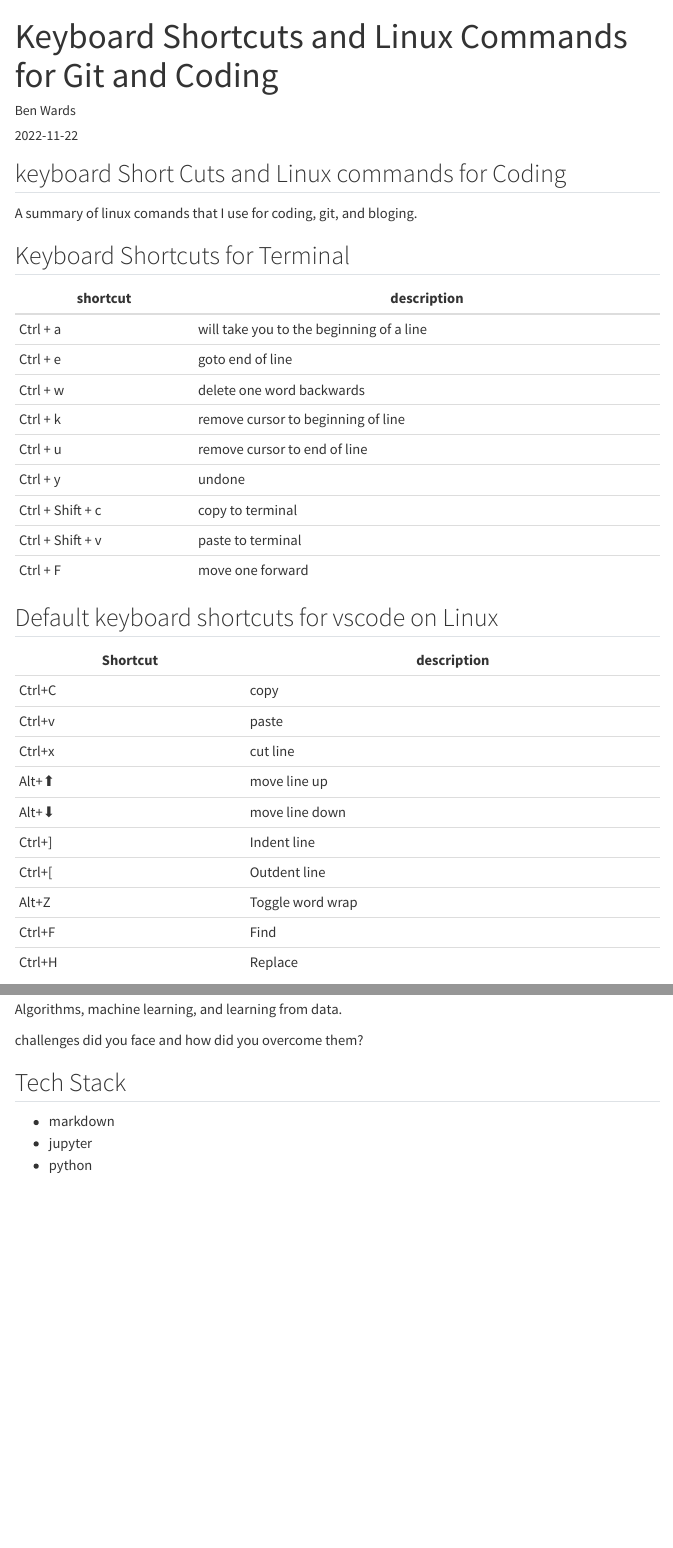
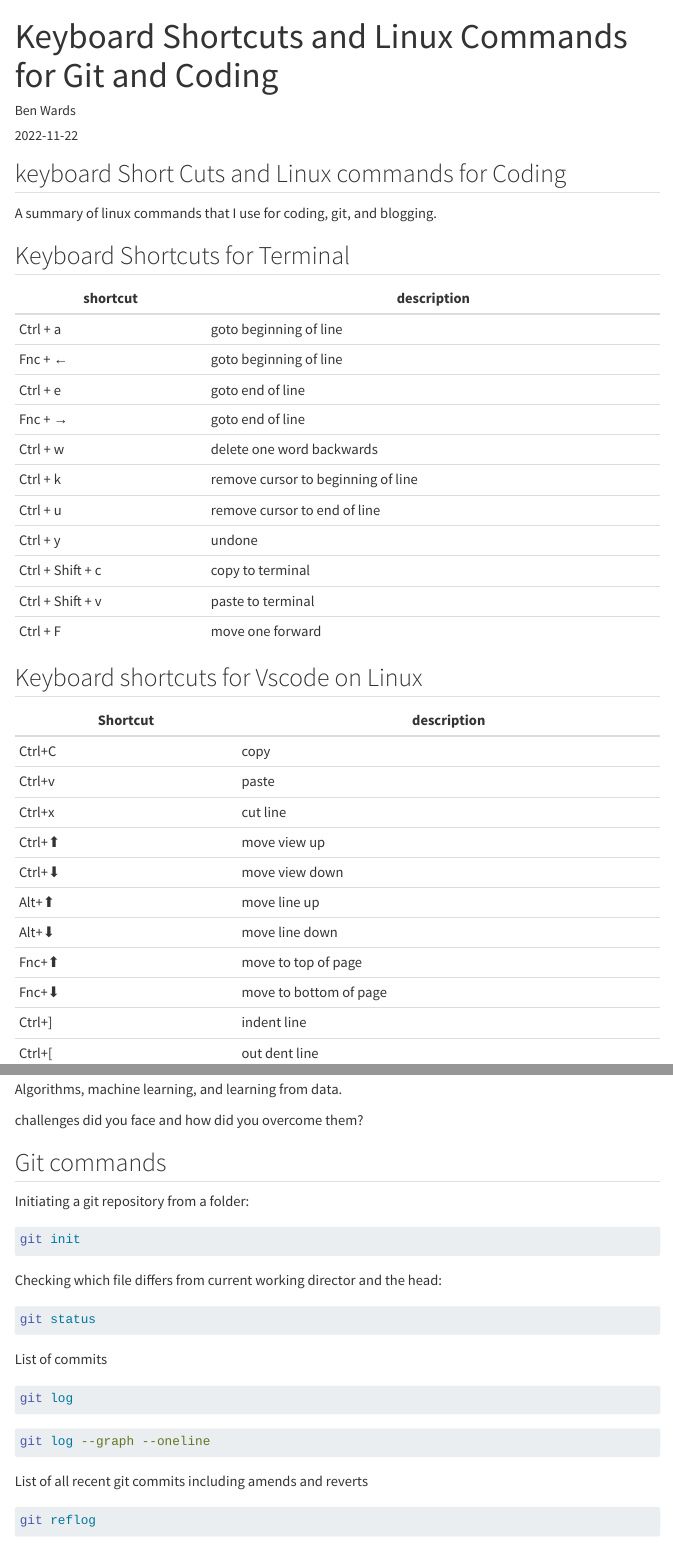
Before and after one commit to benwardswards/quartoalgoverse.github.com-, a Quarto document (posts/Linux-shortcuts/index.qmd): the page in a window 1100 px wide, from its top, and a second part further down, joined at a grey line. Rendered offline with R 4.5, knitr and Pandoc in place of Quarto, with nearby package versions; menus at the side of the page are left out.

Commit message:
added git commands

````diff
--- a/posts/Linux-shortcuts/index.qmd
+++ b/posts/Linux-shortcuts/index.qmd
@@ -4,7 +4,6 @@ author: "Ben Wards"
 date: "2022-11-22"
 categories: [Linux, Vscode,  terminal]
 image: linux.jpeg
-jupyter: python3
 format:
     html:
         toc: true
@@ -13,15 +12,17 @@ format:
 
 ## keyboard Short Cuts and Linux commands for Coding
 
-A summary of linux comands that I use for coding, git, and bloging.
+A summary of linux commands that I use for coding, git, and blogging.
 
 ## Keyboard Shortcuts for Terminal
 
 
-|  shortcut |description   |
+|  shortcut |description   | Caveats
 |---|---|
-| Ctrl + a  | will take you to the beginning of a line  |
+| Ctrl + a  | goto beginning of line  |
+| Fnc + ←| goto beginning of line|
 | Ctrl + e   | goto end of line  |
+| Fnc + →| goto end of line|
 | Ctrl + w  |  delete one word backwards |
 | Ctrl + k | remove cursor to beginning of line|
 | Ctrl + u | remove cursor to end of line|
@@ -30,17 +31,18 @@ A summary of linux comands that I use for coding, git, and bloging.
 | Ctrl + Shift + v| paste to terminal |
 | Ctrl + F| move one forward|
 
-## Default keyboard shortcuts for vscode on Linux
+## Keyboard shortcuts for Vscode on Linux
 
 | Shortcut |description   |
 |---    |---      |
 |Ctrl+C | copy |
 |Ctrl+v | paste |
 |Ctrl+x | cut line|
+|Ctrl+⬆ | move view up|
+|Ctrl+⬇ | move view down|
 |Alt+⬆  | move line up|
 |Alt+⬇  | move line down|
-|Ctrl+] | Indent line |
-|Ctrl+[ | Outdent line |
-|Alt+Z  | Toggle word wrap|
-|Ctrl+F | Find |
-|Ctrl+H | Replace |
+|Fnc+⬆  | move to top of page|
+|Fnc+⬇  | move to bottom of page|
+|Ctrl+] | indent line |
+|Ctrl+[ | out dent line |
@@ -84,3 +92,28 @@ Algorithms, machine learning, and learning from data.
 
 challenges did you face and how did you overcome them?
 
+## Git commands
+
+Initiating a git repository from a folder:
+
+```zsh
+git init
+```
+Checking which file differs from current working director and the head:
+```zsh
+git status
+```
+
+List of commits
+```zsh
+git log
+```
+```zsh
+git log --graph --oneline
+```
+
+List of all recent git commits including amends and reverts
+```zsh
+git reflog
+```
+```zsh
````
Also changed, not shown: posts/Linux-shortcuts/index.qmd (27 more changed lines), 1 other file.
